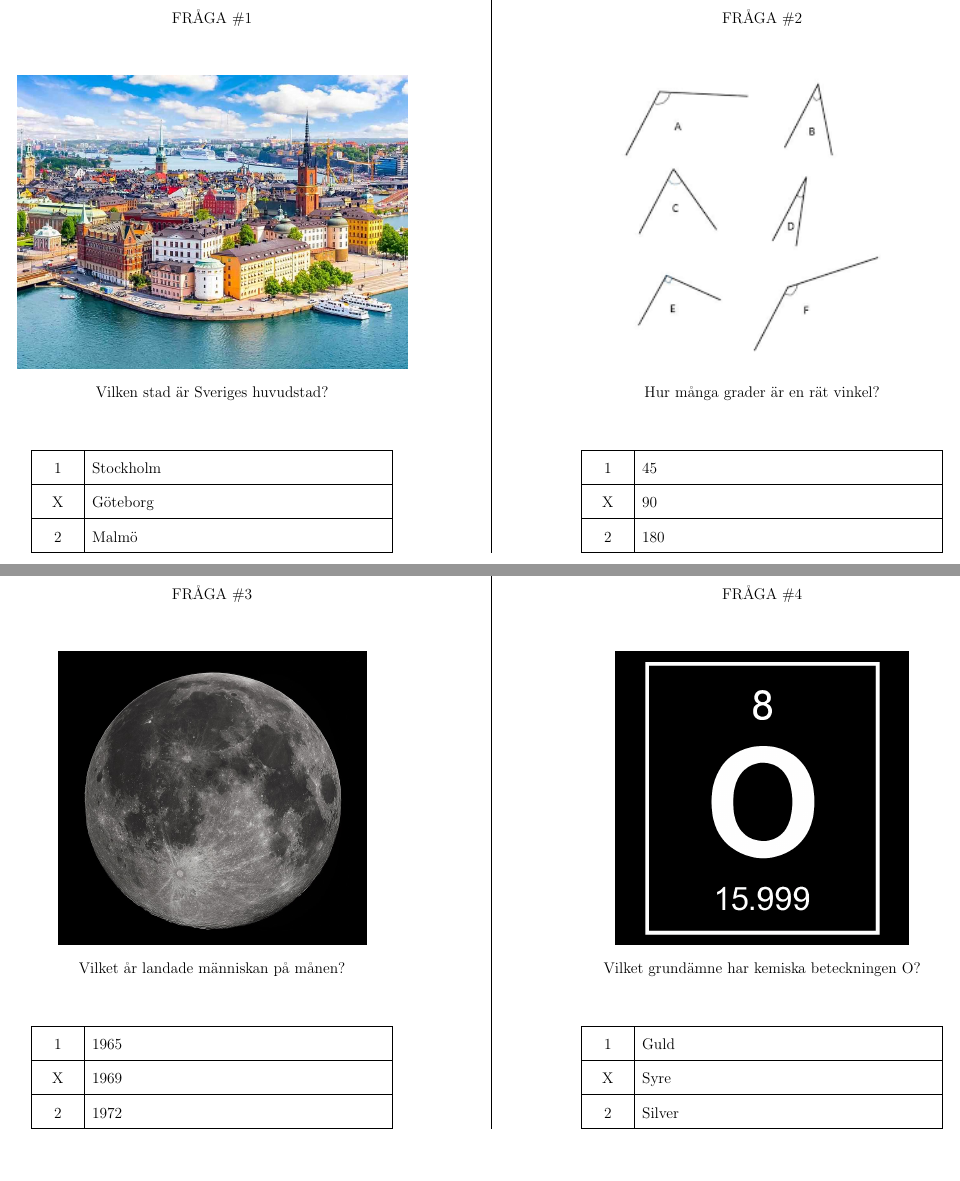
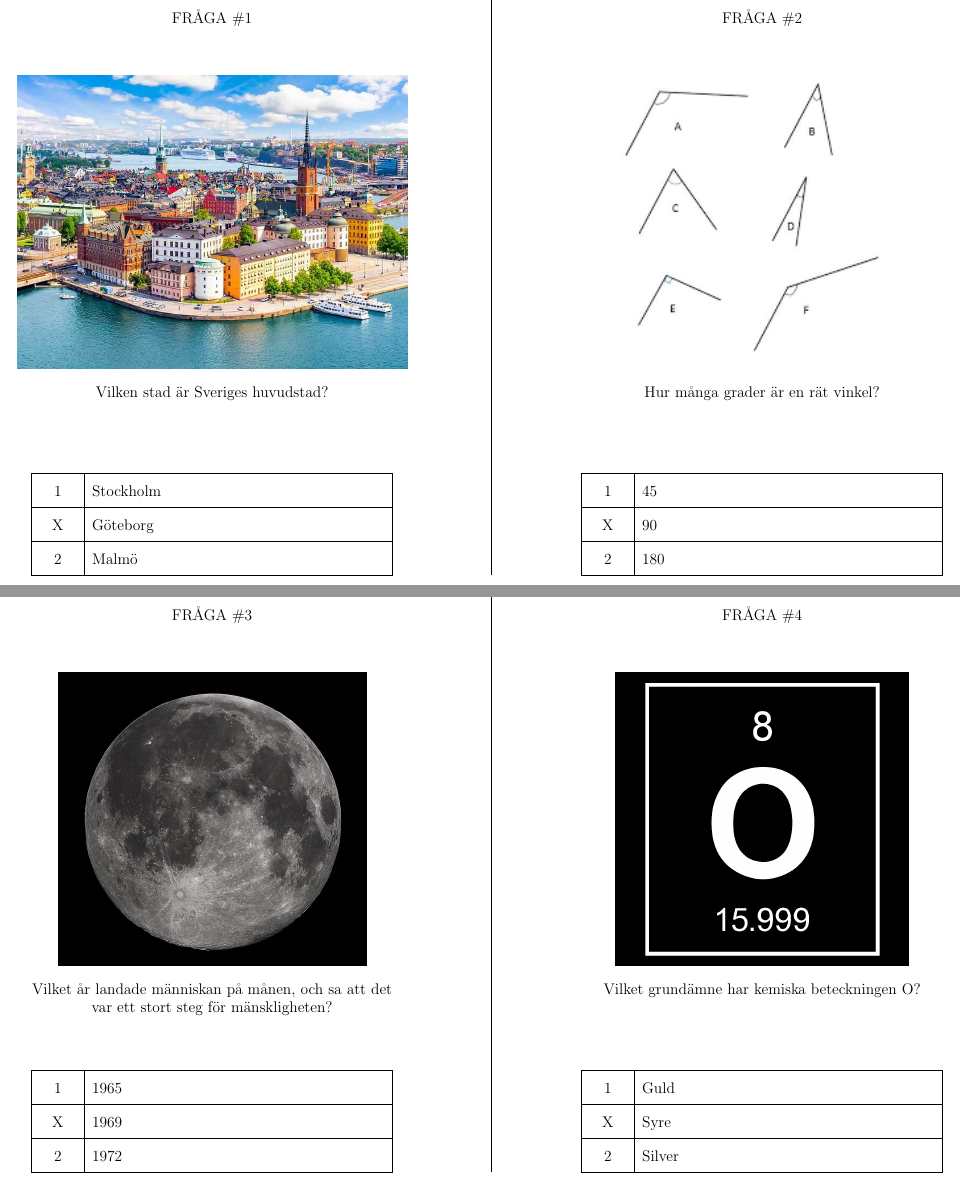
Before and after one commit to ankarhem/tipspromenad-latex, a LaTeX document (tipspromenad.tex, which reads tipspromenad.sty): two parts of pages 1 and 2 of 5, joined at a grey line, cut so that both start at the same text, the shorter picture padded with empty space. Compiled offline with pdfLaTeX.

Commit message:
fix text on multiple lines

```diff
--- a/tipspromenad.sty
+++ b/tipspromenad.sty
@@ -77,7 +77,7 @@
 			}
 		\end{center}
 		\begin{center}
-			\parbox{13cm}{\centering #2}
+			\parbox[c][1cm][t]{10cm}{\centering #2}
 		\end{center}
 		\vspace{1em}
 		\renewcommand{\arraystretch}{1.8}
--- a/tipspromenad.tex
+++ b/tipspromenad.tex
@@ -13,7 +13,7 @@
 {Stockholm}{Göteborg}{Malmö}
 \tipspromenadfraga{vinklar.png}{Hur många grader är en rät vinkel?}
 {45}{90}{180}
-\tipspromenadfraga{moon.jpg}{Vilket år landade människan på månen?}
+\tipspromenadfraga{moon.jpg}{Vilket år landade människan på månen, och sa att det var ett stort steg för mänskligheten?}
 {1965}{1969}{1972}
 \tipspromenadfraga{oxygen.jpg}{Vilket grundämne har kemiska beteckningen O?}
 {Guld}{Syre}{Silver}
```
